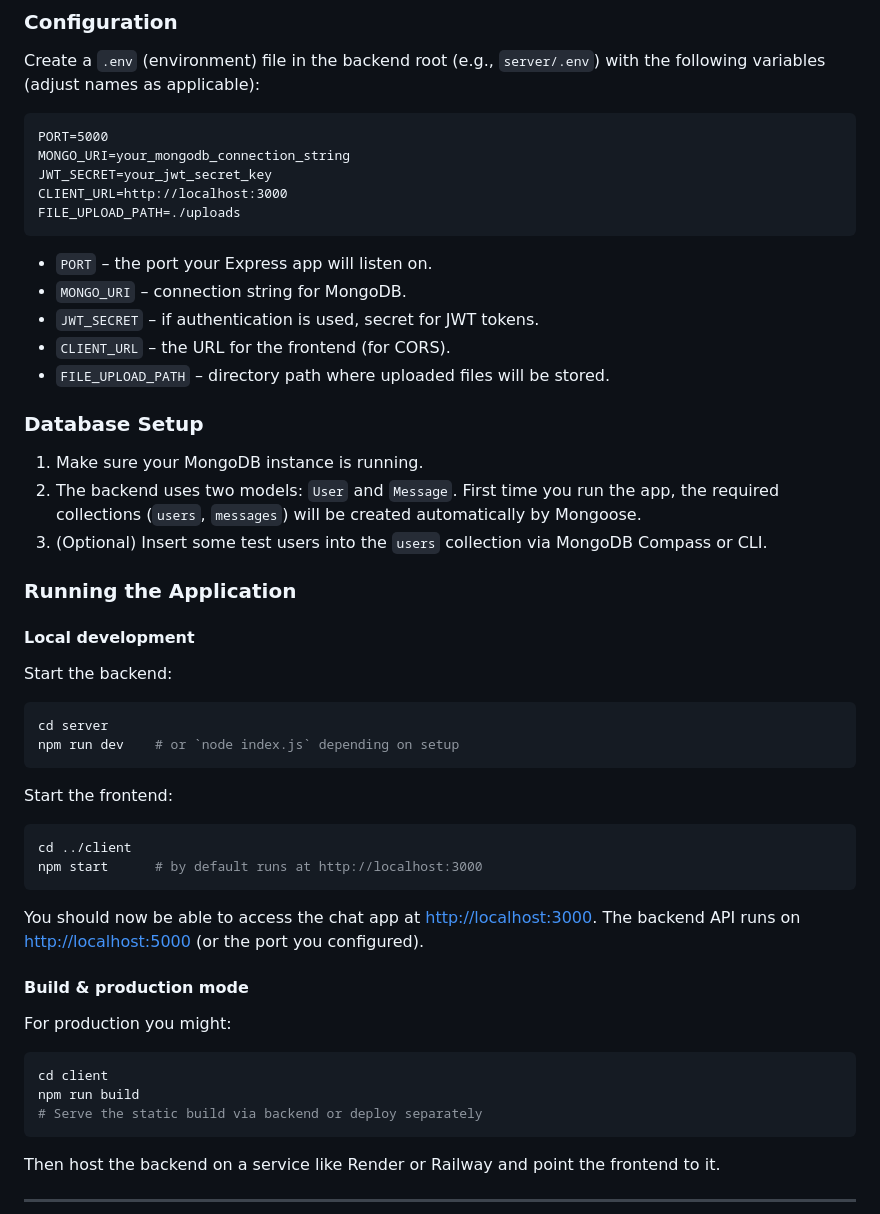
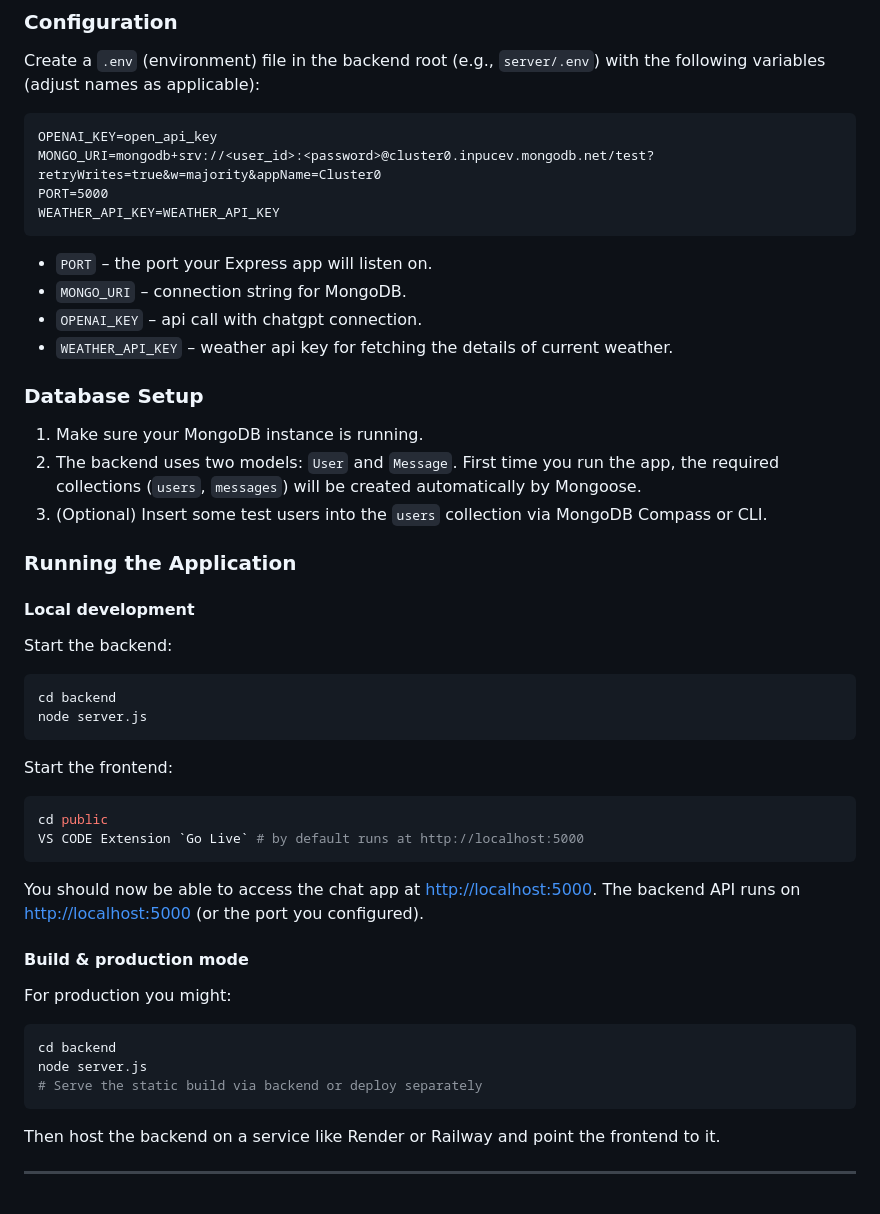
Before and after one commit to Snkumar21/ERIC-CHAT-BOT-3.0, a Markdown page: README.md, the part around one of its changes. Drawn GitHub-style.

````diff
--- a/README.md
+++ b/README.md
@@ -93,19 +93,16 @@ Ensure you have the following installed:
 Create a `.env` (environment) file in the backend root (e.g., `server/.env`) with the following variables (adjust names as applicable):
 
 ```
+OPENAI_KEY=open_api_key
+MONGO_URI=mongodb+srv://<user_id>:<password>@cluster0.inpucev.mongodb.net/test?retryWrites=true&w=majority&appName=Cluster0
 PORT=5000
-MONGO_URI=your_mongodb_connection_string
-JWT_SECRET=your_jwt_secret_key
-CLIENT_URL=http://localhost:3000
-FILE_UPLOAD_PATH=./uploads
+WEATHER_API_KEY=WEATHER_API_KEY
 ```
 
 - `PORT` – the port your Express app will listen on.
 - `MONGO_URI` – connection string for MongoDB.
-- `JWT_SECRET` – if authentication is used, secret for JWT tokens.
-- `CLIENT_URL` – the URL for the frontend (for CORS).
-- `FILE_UPLOAD_PATH` – directory path where uploaded files will be stored.
-
+- `OPENAI_KEY` – api call with chatgpt connection.
+- `WEATHER_API_KEY` – weather api key for fetching the details of current weather.
 ### Database Setup
 
 1. Make sure your MongoDB instance is running.
@@ -119,26 +116,26 @@ FILE_UPLOAD_PATH=./uploads
 Start the backend:
 
 ```bash
-cd server
-npm run dev    # or `node index.js` depending on setup
+cd backend
+node server.js
 ```
 
 Start the frontend:
 
 ```bash
-cd ../client
-npm start      # by default runs at http://localhost:3000
+cd public
+VS CODE Extension `Go Live` # by default runs at http://localhost:5000
 ```
 
-You should now be able to access the chat app at [http://localhost:3000](http://localhost:3000). The backend API runs on [http://localhost:5000](http://localhost:5000) (or the port you configured).
+You should now be able to access the chat app at [http://localhost:5000](http://localhost:5000). The backend API runs on [http://localhost:5000](http://localhost:5000) (or the port you configured).
 
 #### Build & production mode
 
 For production you might:
 
 ```bash
-cd client
-npm run build
+cd backend
+node server.js
 # Serve the static build via backend or deploy separately
 ```
 
````
Also changed, not shown: other parts of README.md (+26 -31 lines).
